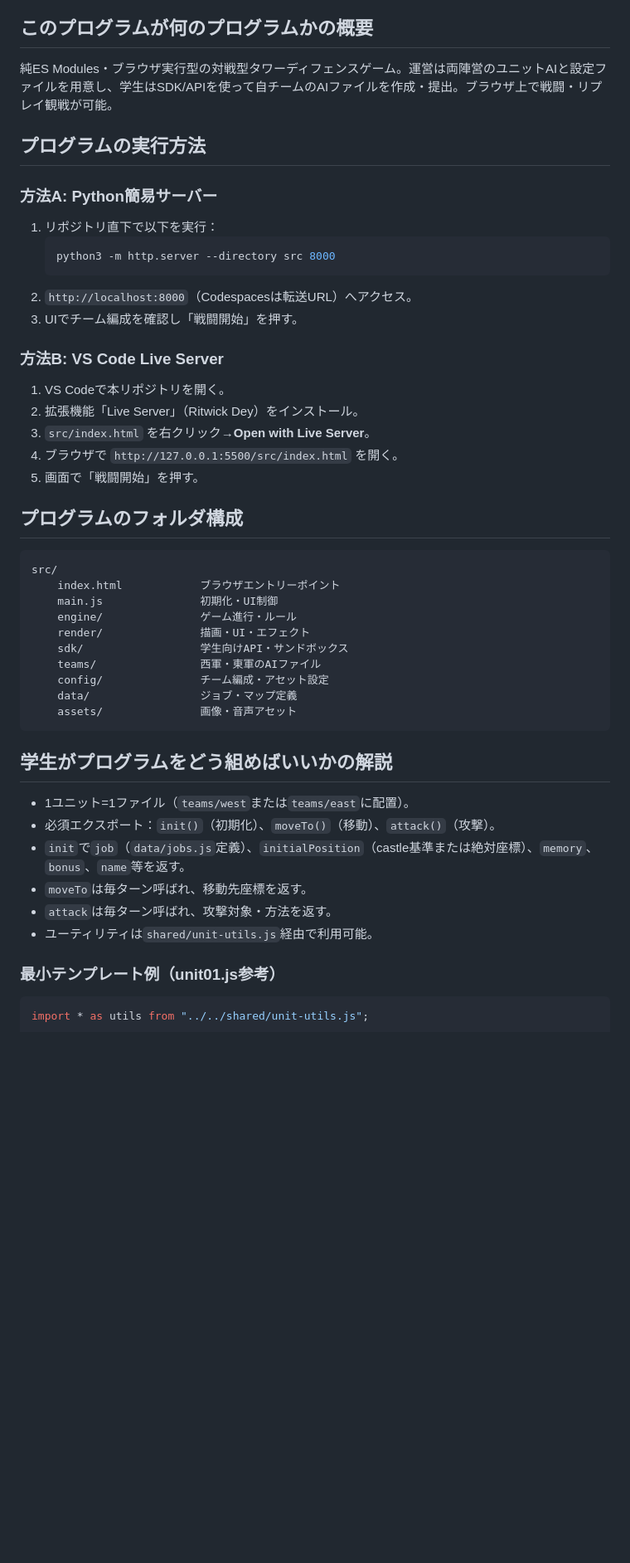
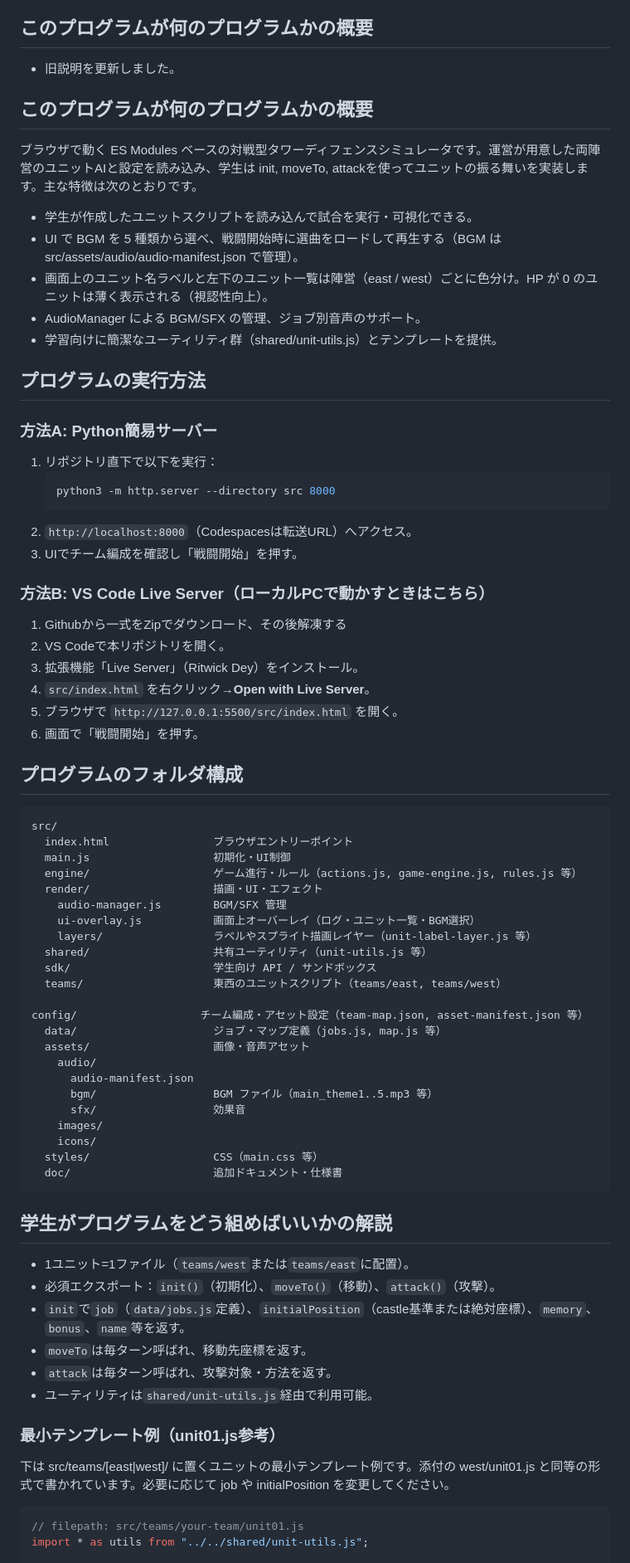
Before and after one commit to nishino-naoyuki/asotower, a Markdown page: README.md, the part around the change printed below. Shown: that part at 83% size. GitHub-like rendering; blank space fills up the shorter version.

````diff
--- a/README.md
+++ b/README.md
@@ -10,7 +8,16 @@
 - [各仕様書へのリンク](#各仕様書へのリンク)
 
 ## このプログラムが何のプログラムかの概要
-純ES Modules・ブラウザ実行型の対戦型タワーディフェンスゲーム。運営は両陣営のユニットAIと設定ファイルを用意し、学生はSDK/APIを使って自チームのAIファイルを作成・提出。ブラウザ上で戦闘・リプレイ観戦が可能。
+- 旧説明を更新しました。
+
+## このプログラムが何のプログラムかの概要
+ブラウザで動く ES Modules ベースの対戦型タワーディフェンスシミュレータです。運営が用意した両陣営のユニットAIと設定を読み込み、学生は init, moveTo, attackを使ってユニットの振る舞いを実装します。主な特徴は次のとおりです。
+
+- 学生が作成したユニットスクリプトを読み込んで試合を実行・可視化できる。
+- UI で BGM を 5 種類から選べ、戦闘開始時に選曲をロードして再生する（BGM は src/assets/audio/audio-manifest.json で管理）。
+- 画面上のユニット名ラベルと左下のユニット一覧は陣営（east / west）ごとに色分け。HP が 0 のユニットは薄く表示される（視認性向上）。
+- AudioManager による BGM/SFX の管理、ジョブ別音声のサポート。
+- 学習向けに簡潔なユーティリティ群（shared/unit-utils.js）とテンプレートを提供。
 
 ## プログラムの実行方法
 ### 方法A: Python簡易サーバー
@@ -21,25 +28,38 @@
 2. `http://localhost:8000`（Codespacesは転送URL）へアクセス。
 3. UIでチーム編成を確認し「戦闘開始」を押す。
 
-### 方法B: VS Code Live Server
-1. VS Codeで本リポジトリを開く。
-2. 拡張機能「Live Server」（Ritwick Dey）をインストール。
-3. `src/index.html` を右クリック→**Open with Live Server**。
-4. ブラウザで `http://127.0.0.1:5500/src/index.html` を開く。
-5. 画面で「戦闘開始」を押す。
+### 方法B: VS Code Live Server（ローカルPCで動かすときはこちら）
+1. Githubから一式をZipでダウンロード、その後解凍する
+2. VS Codeで本リポジトリを開く。
+3. 拡張機能「Live Server」（Ritwick Dey）をインストール。
+4. `src/index.html` を右クリック→**Open with Live Server**。
+5. ブラウザで `http://127.0.0.1:5500/src/index.html` を開く。
+6. 画面で「戦闘開始」を押す。
 
 ## プログラムのフォルダ構成
 ```text
 src/
-	index.html            ブラウザエントリーポイント
-	main.js               初期化・UI制御
-	engine/               ゲーム進行・ルール
-	render/               描画・UI・エフェクト
-	sdk/                  学生向けAPI・サンドボックス
-	teams/                西軍・東軍のAIファイル
-	config/               チーム編成・アセット設定
-	data/                 ジョブ・マップ定義
-	assets/               画像・音声アセット
+  index.html                ブラウザエントリーポイント
+  main.js                   初期化・UI制御
+  engine/                   ゲーム進行・ルール（actions.js, game-engine.js, rules.js 等）
+  render/                   描画・UI・エフェクト
+    audio-manager.js        BGM/SFX 管理
+    ui-overlay.js           画面上オーバーレイ（ログ・ユニット一覧・BGM選択）
+    layers/                 ラベルやスプライト描画レイヤー（unit-label-layer.js 等）
+  shared/                   共有ユーティリティ（unit-utils.js 等）
+  sdk/                      学生向け API / サンドボックス
+  teams/                    東西のユニットスクリプト（teams/east, teams/west）
+  config/                   チーム編成・アセット設定（team-map.json, asset-manifest.json 等）
+  data/                     ジョブ・マップ定義（jobs.js, map.js 等）
+  assets/                   画像・音声アセット
+    audio/
+      audio-manifest.json
+      bgm/                  BGM ファイル（main_theme1..5.mp3 等）
+      sfx/                  効果音
+    images/
+    icons/
+  styles/                   CSS（main.css 等）
+  doc/                      追加ドキュメント・仕様書
 ```
 
 ## 学生がプログラムをどう組めばいいかの解説
@@ -51,7 +71,10 @@ src/
 - ユーティリティは`shared/unit-utils.js`経由で利用可能。
 
 ### 最小テンプレート例（unit01.js参考）
+下は src/teams/[east|west]/ に置くユニットの最小テンプレート例です。添付の west/unit01.js と同等の形式で書かれています。必要に応じて job や initialPosition を変更してください。
+
 ```javascript
+// filepath: src/teams/your-team/unit01.js
 import * as utils from "../../shared/unit-utils.js";
 
 export function init() {
````
Also changed, not shown: other parts of README.md (+29 -29 lines).
